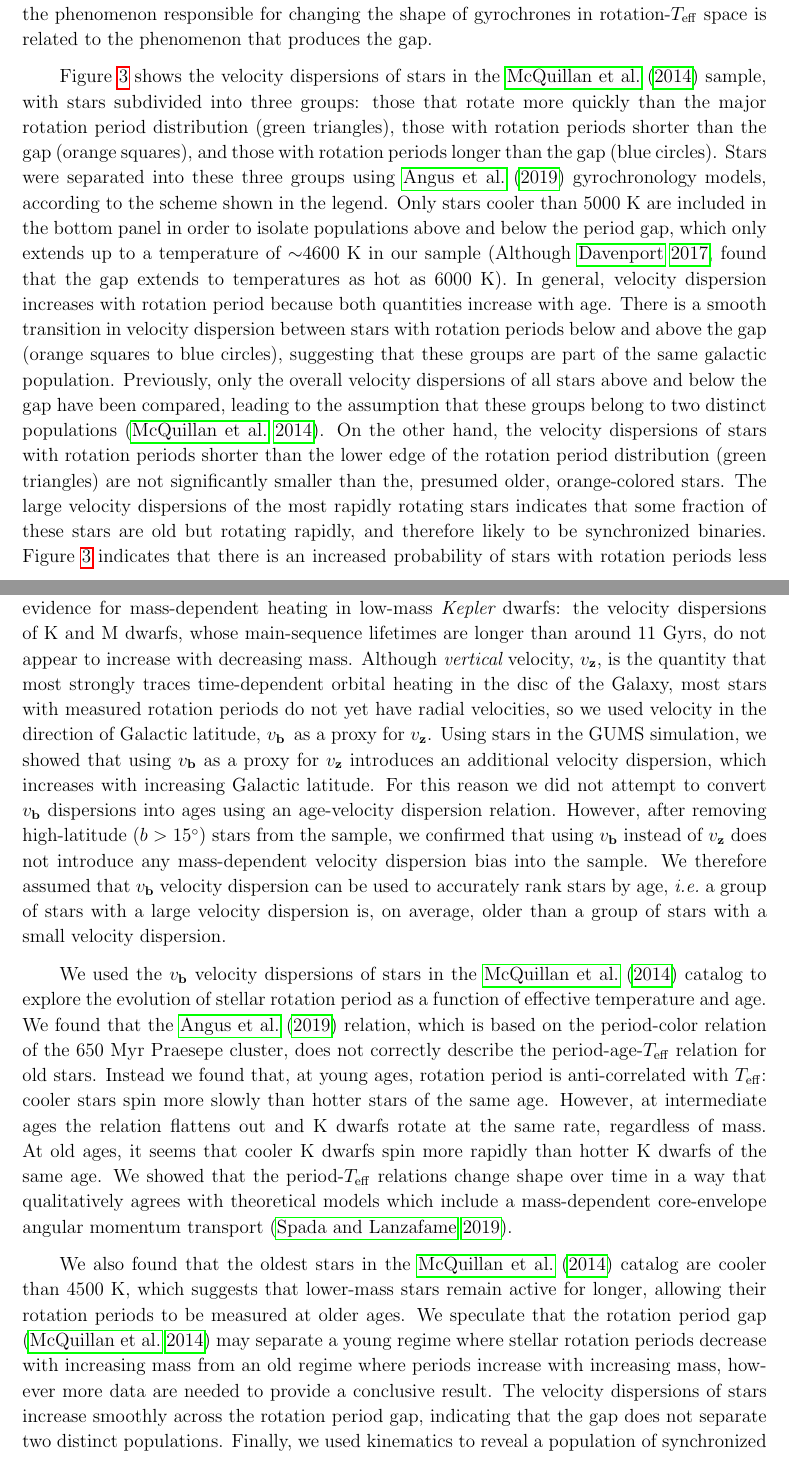
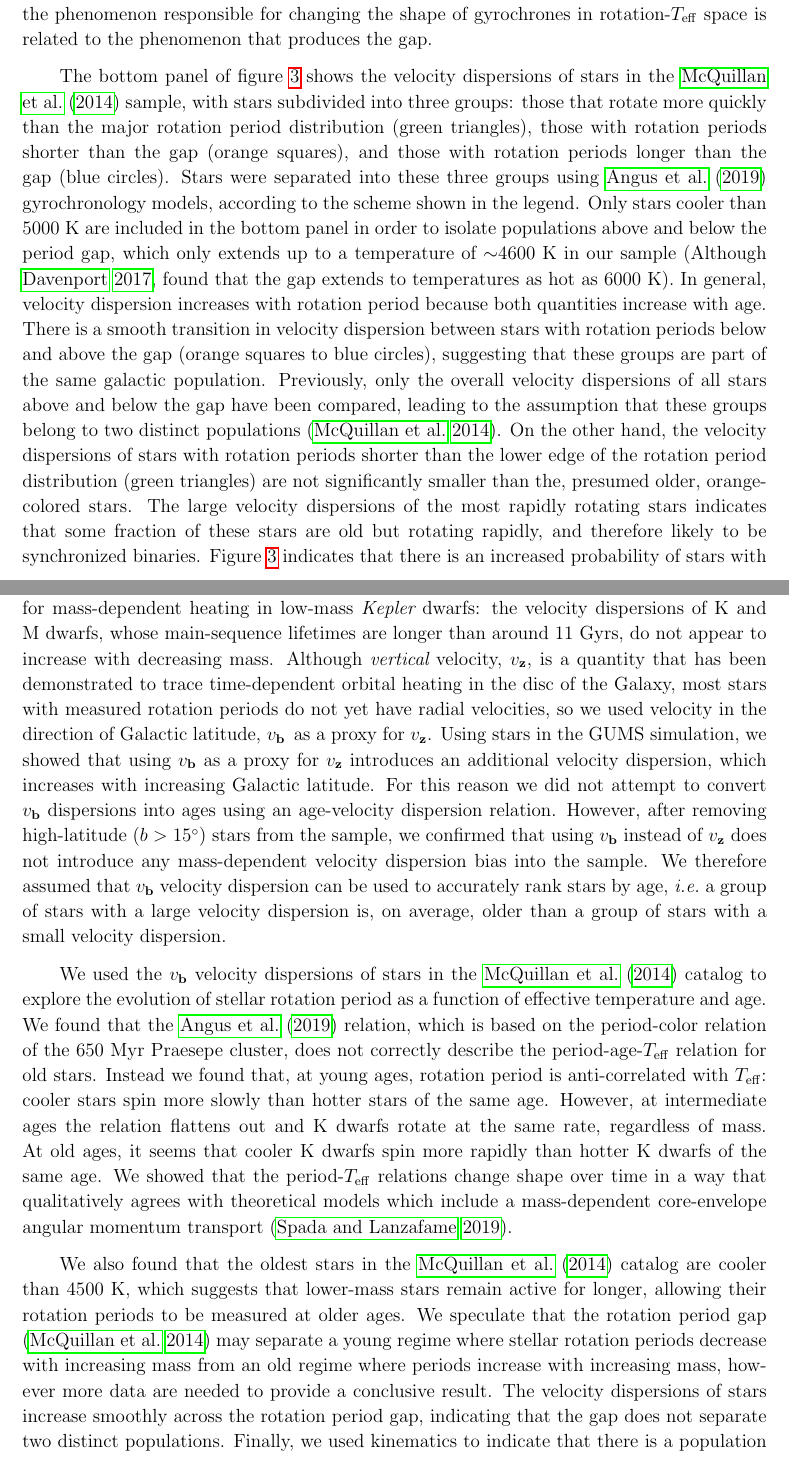
Before and after one commit to RuthAngus/kinematics-and-rotation, a LaTeX paper (paper/ms.tex, which reads paper/conclusion.tex, paper/results.tex): two parts of pages 8 and 13 of 22, joined at a grey line, cut so that both start at the same text. Compiled offline with pdfLaTeX.

Commit message:
Gus's comments

```diff
--- a/paper/conclusion.tex
+++ b/paper/conclusion.tex
@@ -6,10 +6,11 @@ that there is no strong evidence for mass-dependent heating in low-mass
 \kepler\ dwarfs: the velocity dispersions of K and M dwarfs, whose
 main-sequence lifetimes are longer than around 11 Gyrs, do not appear to
 increase with decreasing mass.
-Although {\it vertical} velocity, \vz, is the quantity that most strongly
-traces time-dependent orbital heating in the disc of the Galaxy, most stars
-with measured rotation periods do not yet have radial velocities, so we used
-velocity in the direction of Galactic latitude, \vb\, as a proxy for \vz.
+Although {\it vertical} velocity, \vz, is a quantity that has been
+demonstrated to trace time-dependent orbital heating in the disc of the
+Galaxy, most stars with measured rotation periods do not yet have radial
+velocities, so we used velocity in the direction of Galactic latitude, \vb\,
+as a proxy for \vz.
 Using stars in the GUMS simulation, we showed that using \vb\ as a proxy for
 \vz\ introduces an additional velocity dispersion, which increases with
 increasing Galactic latitude.
@@ -54,8 +55,8 @@ from an old regime where periods increase with increasing mass, however more
 data are needed to provide a conclusive result.
 The velocity dispersions of stars increase smoothly across the rotation period
 gap, indicating that the gap does not separate two distinct populations.
-Finally, we used kinematics to reveal a population of synchronized binaries
-with rotation periods less than around 10 days.
+Finally, we used kinematics to indicate that there is a population of
+synchronized binaries with rotation periods less than around 10 days.
 
 % We outlined a number of scenarios which could provide alternative
 % explanations for these observations, including incorrect dust corrections for
--- a/paper/results.tex
+++ b/paper/results.tex
@@ -289,11 +291,11 @@ produces the gap.
 \label{fig:gap}
 \end{figure}
 
-Figure \ref{fig:gap} shows the velocity dispersions of stars in the \mct\
-sample, with stars subdivided into three groups: those that rotate more
-quickly than the major rotation period distribution (green triangles), those
-with rotation periods shorter than the gap (orange squares), and those with
-rotation periods longer than the gap (blue circles).
+The bottom panel of figure \ref{fig:gap} shows the velocity dispersions of
+stars in the \mct\ sample, with stars subdivided into three groups: those that
+rotate more quickly than the major rotation period distribution (green
+triangles), those with rotation periods shorter than the gap (orange squares),
+and those with rotation periods longer than the gap (blue circles).
 Stars were separated into these three groups using \citet{angus2019}
 gyrochronology models, according to the scheme shown in the legend.
 Only stars cooler than 5000 K are included in the bottom panel in order to
```
Also changed, not shown: paper/ms.pdf, paper/results.tex (6 more changed lines), 1 other file.
